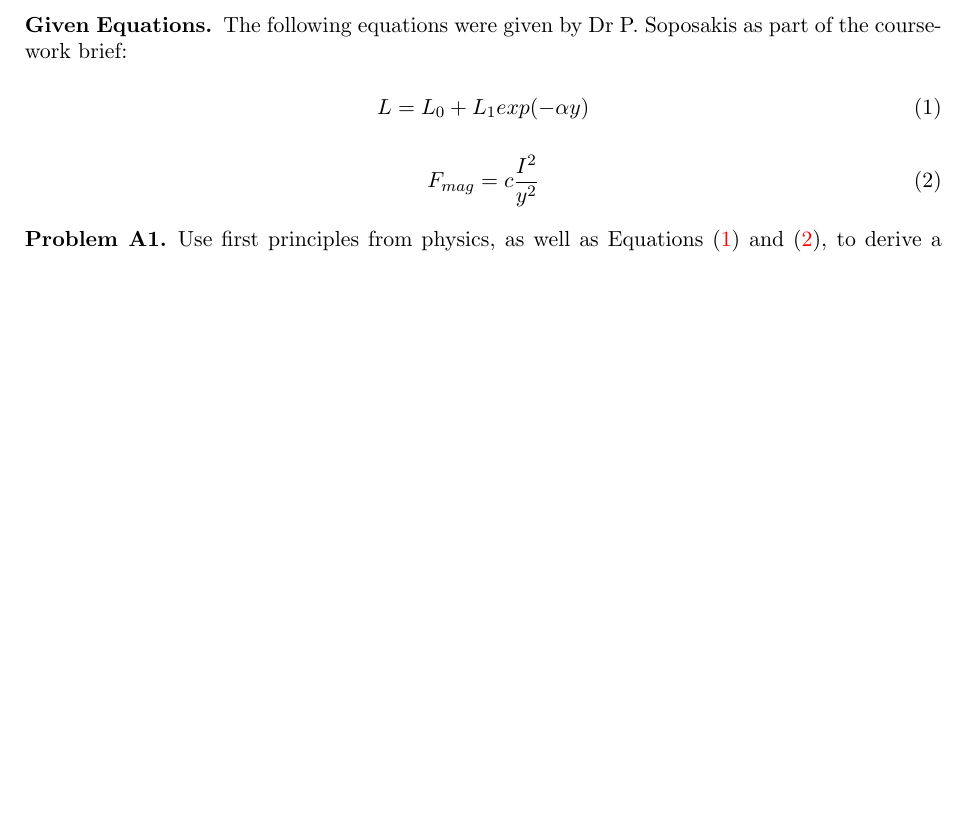
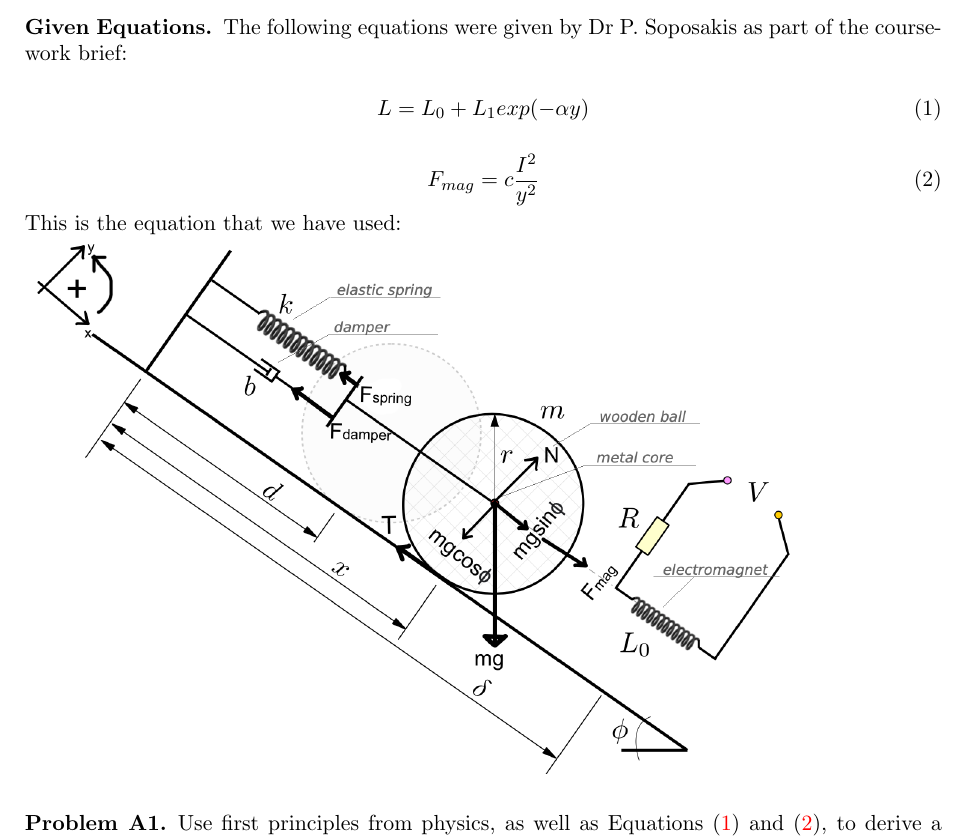
Before and after one commit to dlim04/ELE2024-Control-Coursework, a LaTeX paper (Report/main.tex, which reads Report/Part A/Given Equations.tex): part of page 1 of 7, cut so that both start at the same text, the shorter picture padded with empty space. Compiled offline with pdfLaTeX.

Commit message:
Diagram added to Given Equations

```diff
--- a/Report/Part A/Given Equations.tex
+++ b/Report/Part A/Given Equations.tex
@@ -7,3 +7,5 @@
 \begin{equation} \label{eq:2}
     F_{mag}=c \frac{I^2}{y^2}
 \end{equation}
+This is the equation that we have used:\\
+\includegraphics[scale=0.6]{Report/figures/main_diagram.png}
```
Also changed, not shown: Report/figures/main_diagram.png (added).
